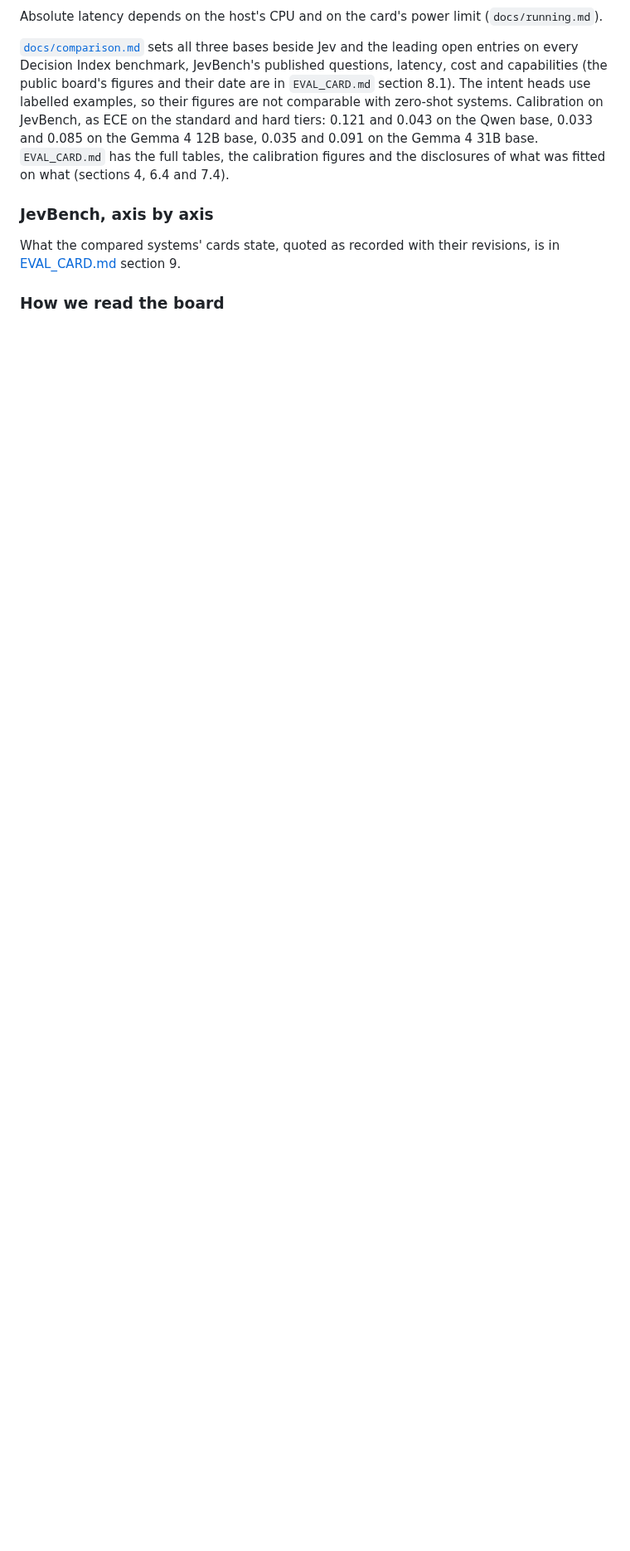
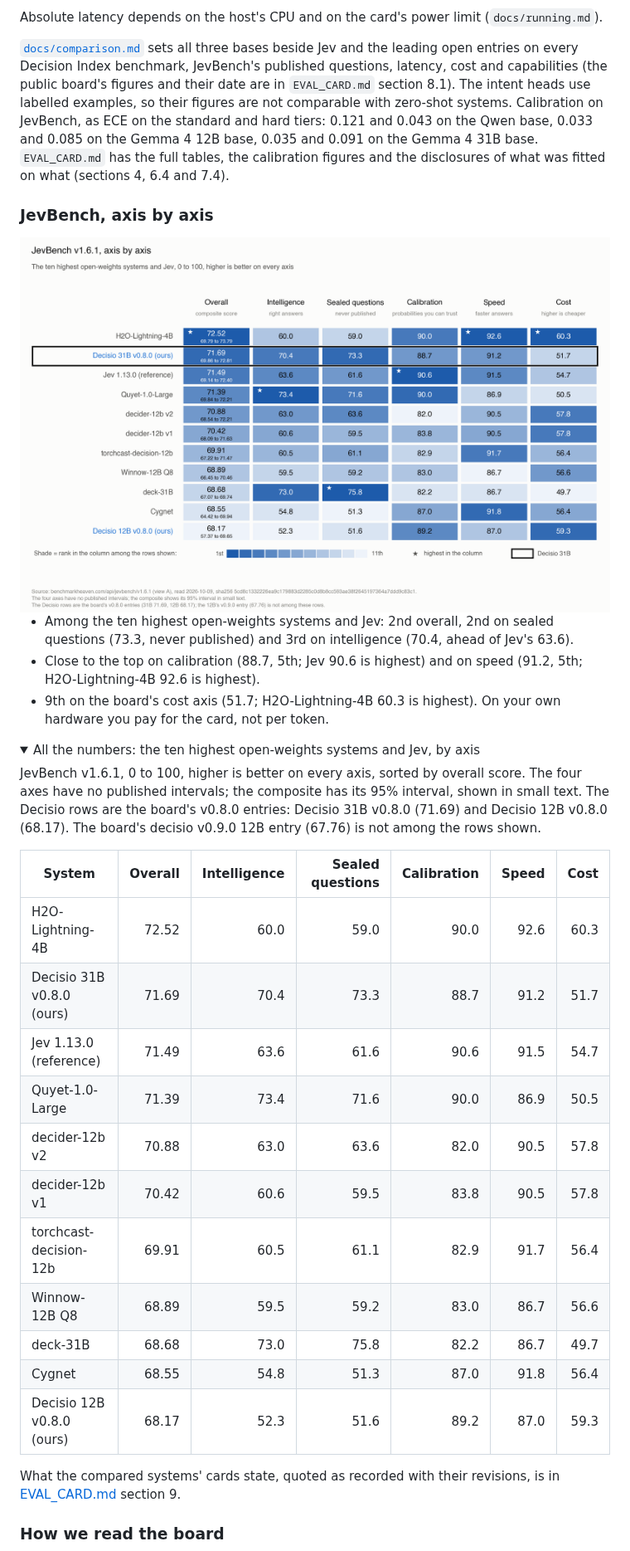
Before and after one commit to aminry/decisio, a Markdown page: README.md, the part around one of its changes. Shown at 83% size. Rendered like a GitHub page; pictures changed too: docs/launch/jevbench_axes.png (added); folded sections open; blank space fills up the shorter version.

Commit message:
docs: JevBench, axis by axis: Lab 1's chart, three bullets from figures.axes_table, the numbers in a collapsed table
The chart is charts/jevbench_axes (light and dark, Lab 1's alt text); the three bullets are Amin's wording, each value and rank asserted against figures.axes_table of launch_facts.json (RLCD 0924ab94). The old four-axes picture is gone from How we read the board and docs/launch/ (the new chart carries the same axes).

Signed-off-by: Amin <roudaky@gmail.com>

```diff
--- a/README.md
+++ b/README.md
@@ -75,7 +75,33 @@ Calibration on JevBench, as ECE on the standard and hard tiers: 0.121 and 0.043
 
 ### JevBench, axis by axis
 
-<!-- AXES: Lab 1's jevbench_axes chart and per-column ranks (build_axes.py) -->
+<picture>
+  <source media="(prefers-color-scheme: dark)" srcset="docs/launch/jevbench_axes_dark.png">
+  <img src="docs/launch/jevbench_axes.png" alt="Table of JevBench v1.6.1 scores, 11 rows sorted by composite score: the ten highest open-weights systems and Jev 1.13.0 as a reference row, six columns (overall, intelligence, sealed questions, calibration, speed, cost), each cell shaded by its rank in the column. Decisio 31B v0.8.0's values are overall 71.69, intelligence 70.4, sealed questions 73.3, calibration 88.7, speed 91.2, cost 51.7. Among the 11 rows shown it is second on overall, third on intelligence, second on sealed questions, fifth on calibration, fifth on speed and ninth on cost. The highest in each column: overall: H2O-Lightning-4B v1.1; intelligence: Quyet-1.0-Large; sealed questions: deck-31B; calibration: Jev 1.13.0; speed: H2O-Lightning-4B v1.1; cost: H2O-Lightning-4B v1.1. The Decisio rows are the board's v0.8.0 entries: Decisio 31B v0.8.0 (71.69) and Decisio 12B v0.8.0 (68.17). The board's decisio v0.9.0 12B entry (67.76) is not among the rows shown.">
+</picture>
+
+- Among the ten highest open-weights systems and Jev: 2nd overall, 2nd on sealed questions (73.3, never published) and 3rd on intelligence (70.4, ahead of Jev's 63.6).
+- Close to the top on calibration (88.7, 5th; Jev 90.6 is highest) and on speed (91.2, 5th; H2O-Lightning-4B 92.6 is highest).
+- 9th on the board's cost axis (51.7; H2O-Lightning-4B 60.3 is highest). On your own hardware you pay for the card, not per token.
+
+<details>
+<summary>All the numbers: the ten highest open-weights systems and Jev, by axis</summary>
+
+JevBench v1.6.1, 0 to 100, higher is better on every axis, sorted by overall score. The four axes have no published intervals; the composite has its 95% interval, shown in small text. The Decisio rows are the board's v0.8.0 entries: Decisio 31B v0.8.0 (71.69) and Decisio 12B v0.8.0 (68.17). The board's decisio v0.9.0 12B entry (67.76) is not among the rows shown.
+
+| System | Overall | Intelligence | Sealed questions | Calibration | Speed | Cost |
+| --- | ---: | ---: | ---: | ---: | ---: | ---: |
+| H2O-Lightning-4B | 72.52 | 60.0 | 59.0 | 90.0 | 92.6 | 60.3 |
+| Decisio 31B v0.8.0 (ours) | 71.69 | 70.4 | 73.3 | 88.7 | 91.2 | 51.7 |
+| Jev 1.13.0 (reference) | 71.49 | 63.6 | 61.6 | 90.6 | 91.5 | 54.7 |
+| Quyet-1.0-Large | 71.39 | 73.4 | 71.6 | 90.0 | 86.9 | 50.5 |
+| decider-12b v2 | 70.88 | 63.0 | 63.6 | 82.0 | 90.5 | 57.8 |
+| decider-12b v1 | 70.42 | 60.6 | 59.5 | 83.8 | 90.5 | 57.8 |
+| torchcast-decision-12b | 69.91 | 60.5 | 61.1 | 82.9 | 91.7 | 56.4 |
+| Winnow-12B Q8 | 68.89 | 59.5 | 59.2 | 83.0 | 86.7 | 56.6 |
+| deck-31B | 68.68 | 73.0 | 75.8 | 82.2 | 86.7 | 49.7 |
+| Cygnet | 68.55 | 54.8 | 51.3 | 87.0 | 91.8 | 56.4 |
+| Decisio 12B v0.8.0 (ours) | 68.17 | 52.3 | 51.6 | 89.2 | 87.0 | 59.3 |
 
 What the compared systems' cards state, quoted as recorded with their revisions, is in [EVAL_CARD.md](EVAL_CARD.md) section 9.
 
```
Also changed, not shown: other parts of README.md (+2 -5 lines), docs/launch/four_axes.png (deleted), docs/launch/four_axes_dark.png (deleted), docs/launch/jevbench_axes_dark.png (added).
